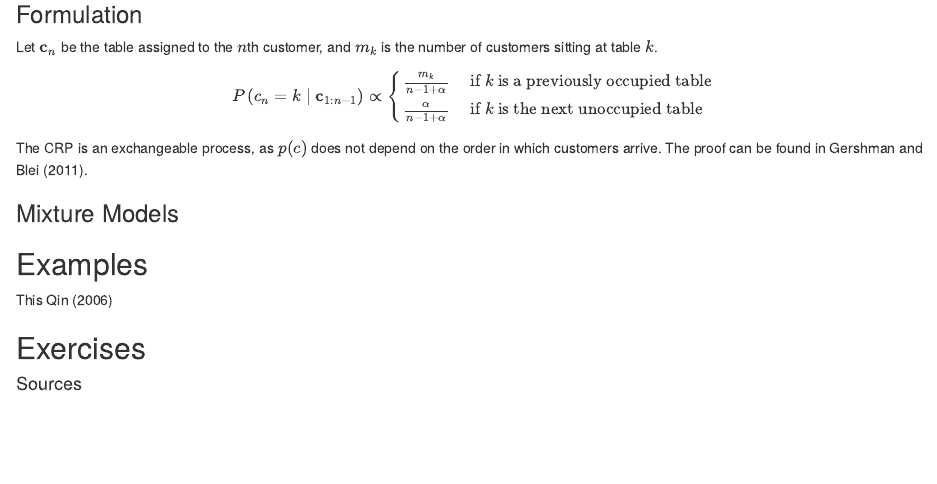
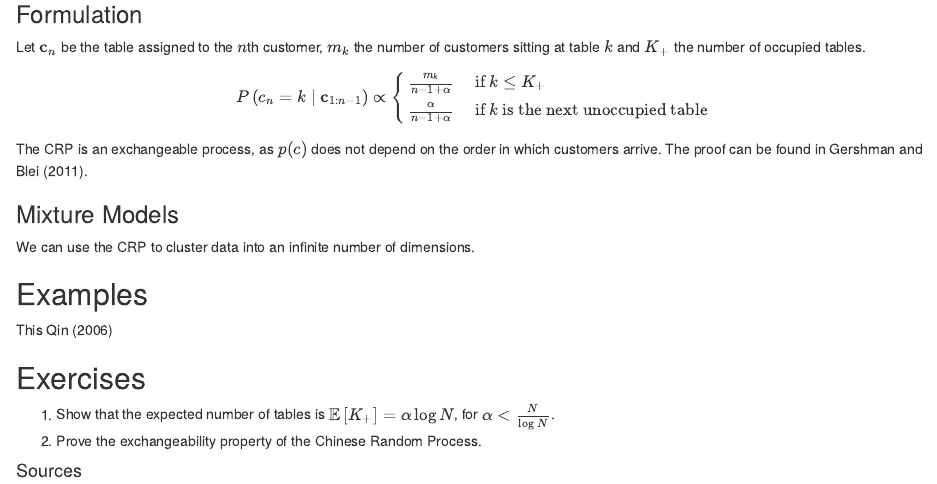
Before and after one commit to rabbou/chinese-restaurant-process, an R Markdown document (doc/Vignette.Rmd): the page in a window 1100 px wide, from 850 px down. The pictures show the output file doc/Vignette.html that the author committed with the source, opened offline.

Commit message:
progress on vignette

```diff
--- a/doc/Vignette.Rmd
+++ b/doc/Vignette.Rmd
@@ -34,10 +34,10 @@ $\alpha$ is called the concentration parameter. As $\alpha$ increases, the CRP w
 
 ### Formulation
 
-Let $\mathbf{c}_{n}$ be the table assigned to the $n$th customer, and $m_k$ is the number of customers sitting at table $k$.
+Let $\mathbf{c}_{n}$ be the table assigned to the $n$th customer, $m_k$ the number of customers sitting at table $k$ and $K_+$ the number of occupied tables.
 
 $$P\left(c_{n}=k \mid \mathbf{c}_{1: n-1}\right) \propto\left\{\begin{array}{ll}
-\frac{m_{k}}{n-1+\alpha} & \text { if } k \text { is a previously occupied table} \\
+\frac{m_{k}}{n-1+\alpha} & \text { if } k \le K_+ \\
 \frac{\alpha}{n-1+\alpha} & \text { if } k \text { is the next unoccupied table}
 \end{array}\right.$$
 
@@ -45,7 +45,7 @@ The CRP is an exchangeable process, as $p(c)$ does not depend on the order in wh
 
 ### Mixture Models
 
-
+We can use the CRP to cluster data into an infinite number of dimensions.
 
 ## Examples
 
@@ -54,7 +54,7 @@ This @10.1093/bioinformatics/btl284
 
 ## Exercises
 
-1. Show that the expected number of tables is
-2. Prove exchangeability of the Chinese Random Process
+1. Show that the expected number of tables is $\mathbb{E}\left[K_{+}\right]=\alpha \log N$, for $\alpha < \frac{N}{\log N}$.
+2. Prove the exchangeability property of the Chinese Random Process.
 
 #### Sources
```
Also changed, not shown: assets/CRP_figure.png (renamed from doc/CRP_figure.png), doc/Vignette.html, doc/Vignette.Rmd (2 more changed lines).
